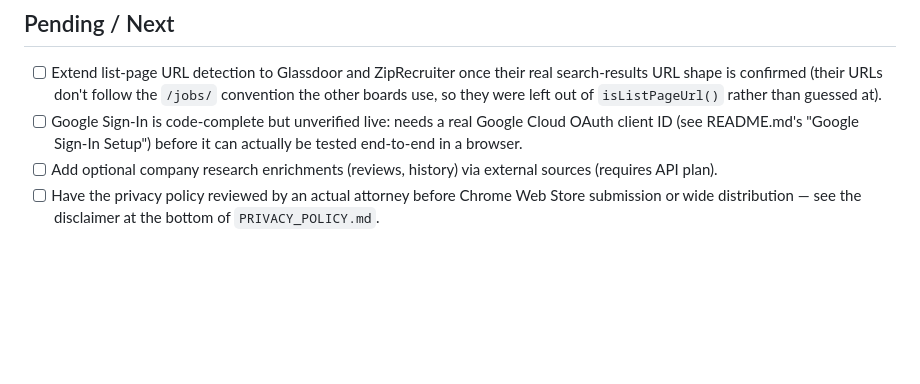
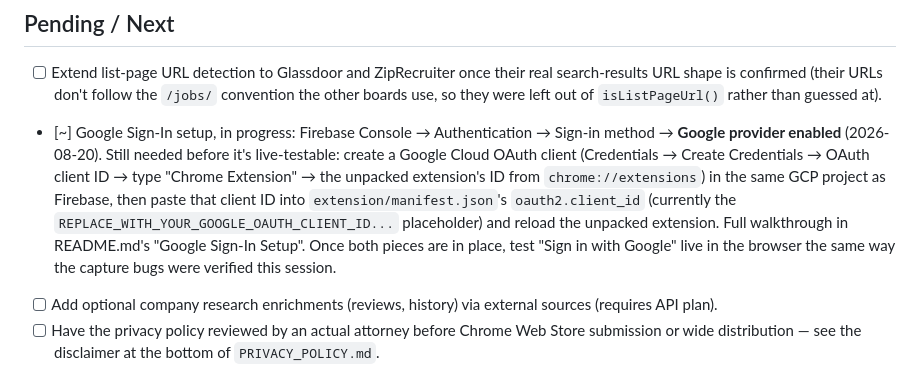
Before and after one commit to brando5393/applycontrol, a Markdown page: TODO.md, the part around the change. Rendered like a GitHub page; blank space fills up the shorter version.

Commit message:
Checkpoint: Firebase Google provider enabled, OAuth client ID still pending
Co-Authored-By: Claude Sonnet 5 <noreply@anthropic.com>

```diff
--- a/TODO.md
+++ b/TODO.md
@@ -51,7 +51,7 @@ Format is optimized for AI agents.
 
 ## Pending / Next
 - [ ] Extend list-page URL detection to Glassdoor and ZipRecruiter once their real search-results URL shape is confirmed (their URLs don't follow the `/jobs/` convention the other boards use, so they were left out of `isListPageUrl()` rather than guessed at).
-- [ ] Google Sign-In is code-complete but unverified live: needs a real Google Cloud OAuth client ID (see README.md's "Google Sign-In Setup") before it can actually be tested end-to-end in a browser.
+- [~] Google Sign-In setup, in progress: Firebase Console → Authentication → Sign-in method → **Google provider enabled** (2026-08-20). Still needed before it's live-testable: create a Google Cloud OAuth client (Credentials → Create Credentials → OAuth client ID → type "Chrome Extension" → the unpacked extension's ID from `chrome://extensions`) in the same GCP project as Firebase, then paste that client ID into `extension/manifest.json`'s `oauth2.client_id` (currently the `REPLACE_WITH_YOUR_GOOGLE_OAUTH_CLIENT_ID...` placeholder) and reload the unpacked extension. Full walkthrough in README.md's "Google Sign-In Setup". Once both pieces are in place, test "Sign in with Google" live in the browser the same way the capture bugs were verified this session.
 - [ ] Add optional company research enrichments (reviews, history) via external sources (requires API plan).
 - [ ] Have the privacy policy reviewed by an actual attorney before Chrome Web Store submission or wide distribution — see the disclaimer at the bottom of `PRIVACY_POLICY.md`.
 
```
